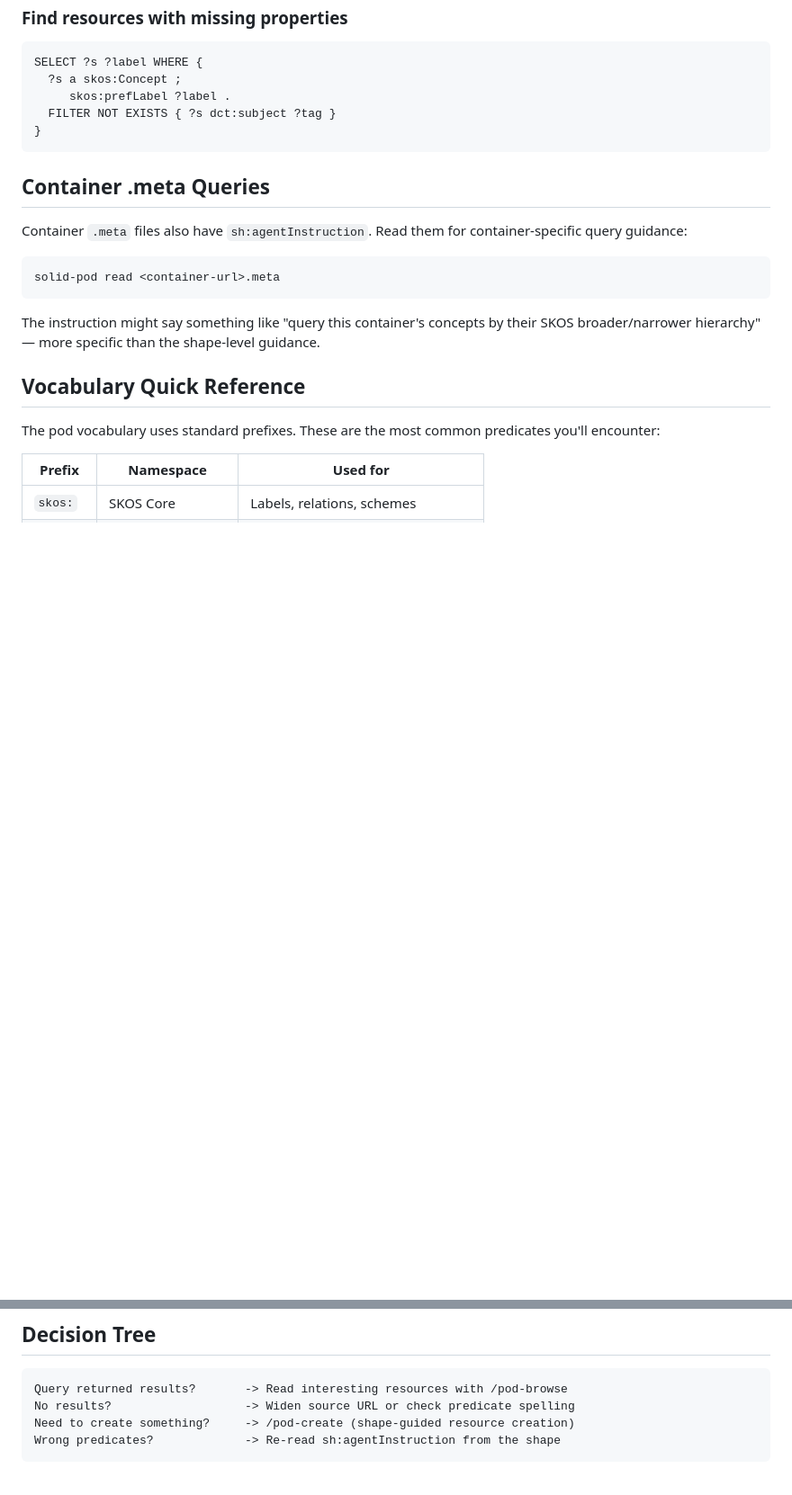
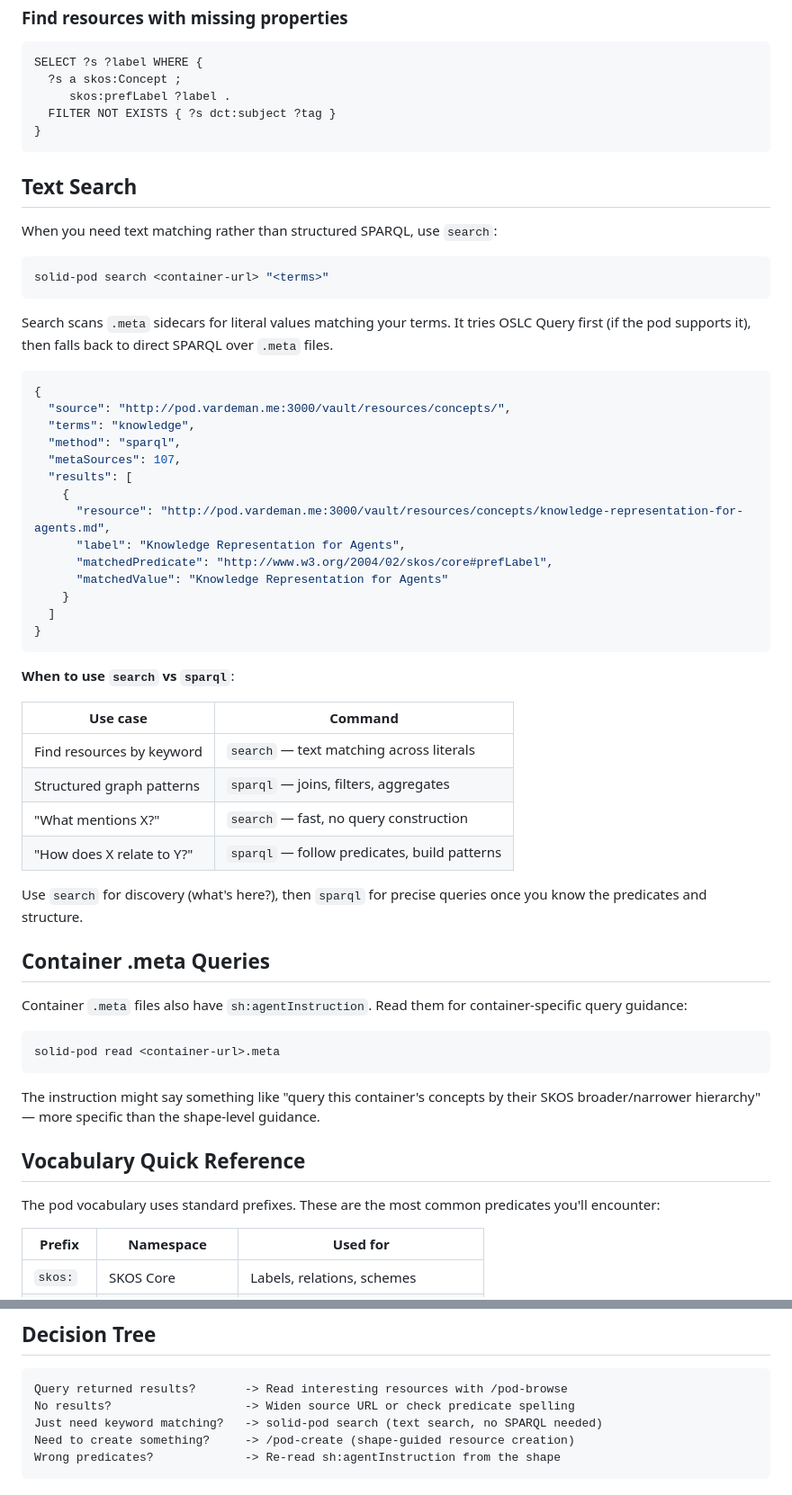
Before and after one commit to LA3D/solid-agent-skills, a Markdown page: skills/pod-query/SKILL.md, 2 parts joined by grey strips. Shown at 90% size. Drawn GitHub-style; blank space fills up the shorter version.

Commit message:
[Agent: Claude] Update skills for search + properties commands
Co-Authored-By: Claude Opus 4.6 <noreply@anthropic.com>

````diff
--- a/skills/pod-query/SKILL.md
+++ b/skills/pod-query/SKILL.md
@@ -144,6 +144,47 @@ SELECT ?s ?label WHERE {
 }
 ```
 
+## Text Search
+
+When you need text matching rather than structured SPARQL, use `search`:
+
+```bash
+solid-pod search <container-url> "<terms>"
+```
+
+Search scans `.meta` sidecars for literal values matching your terms.
+It tries OSLC Query first (if the pod supports it), then falls back to
+direct SPARQL over `.meta` files.
+
+```json
+{
+  "source": "http://pod.vardeman.me:3000/vault/resources/concepts/",
+  "terms": "knowledge",
+  "method": "sparql",
+  "metaSources": 107,
+  "results": [
+    {
+      "resource": "http://pod.vardeman.me:3000/vault/resources/concepts/knowledge-representation-for-agents.md",
+      "label": "Knowledge Representation for Agents",
+      "matchedPredicate": "http://www.w3.org/2004/02/skos/core#prefLabel",
+      "matchedValue": "Knowledge Representation for Agents"
+    }
+  ]
+}
+```
+
+**When to use `search` vs `sparql`**:
+
+| Use case | Command |
+|----------|---------|
+| Find resources by keyword | `search` — text matching across literals |
+| Structured graph patterns | `sparql` — joins, filters, aggregates |
+| "What mentions X?" | `search` — fast, no query construction |
+| "How does X relate to Y?" | `sparql` — follow predicates, build patterns |
+
+Use `search` for discovery (what's here?), then `sparql` for precise
+queries once you know the predicates and structure.
+
 ## Container .meta Queries
 
 Container `.meta` files also have `sh:agentInstruction`. Read them
@@ -186,6 +227,7 @@ Key predicates by use case:
 ```
 Query returned results?       -> Read interesting resources with /pod-browse
 No results?                   -> Widen source URL or check predicate spelling
+Just need keyword matching?   -> solid-pod search (text search, no SPARQL needed)
 Need to create something?     -> /pod-create (shape-guided resource creation)
 Wrong predicates?             -> Re-read sh:agentInstruction from the shape
 ```
````
Also changed, not shown: skills/pod-browse/SKILL.md (+26 -0 lines), skills/pod-shared/SKILL.md (+9 -12 lines).
